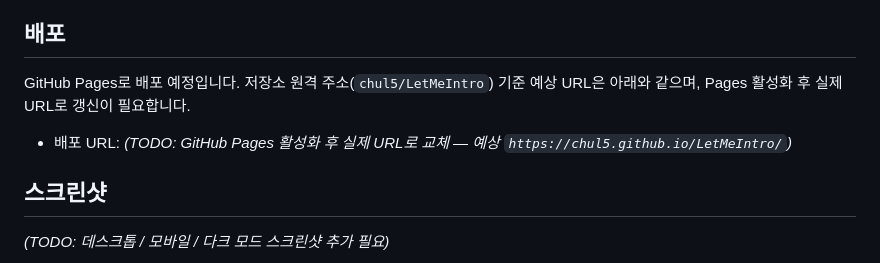
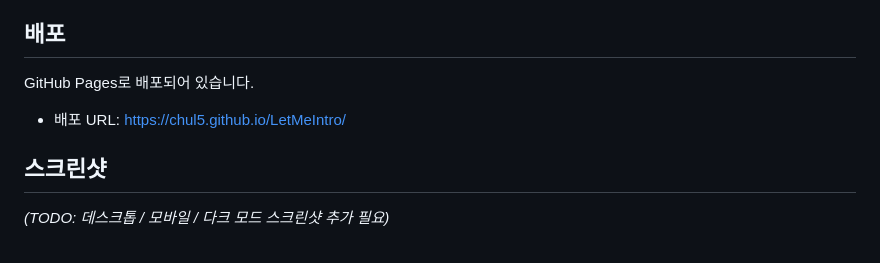
Before and after one commit to chul5/LetMeIntro, a Markdown page: README.md, the part around the change. Drawn GitHub-style.

Commit message:
Update README with live GitHub Pages URL
Co-Authored-By: Claude Sonnet 5 <noreply@anthropic.com>

```diff
--- a/README.md
+++ b/README.md
@@ -47,9 +47,9 @@ docs/questions.md     과제 평가 문항표
 
 ## 배포
 
-GitHub Pages로 배포 예정입니다. 저장소 원격 주소(`chul5/LetMeIntro`) 기준 예상 URL은 아래와 같으며, Pages 활성화 후 실제 URL로 갱신이 필요합니다.
+GitHub Pages로 배포되어 있습니다.
 
-- 배포 URL: _(TODO: GitHub Pages 활성화 후 실제 URL로 교체 — 예상 `https://chul5.github.io/LetMeIntro/`)_
+- 배포 URL: [https://chul5.github.io/LetMeIntro/](https://chul5.github.io/LetMeIntro/)
 
 ## 스크린샷
 
```
